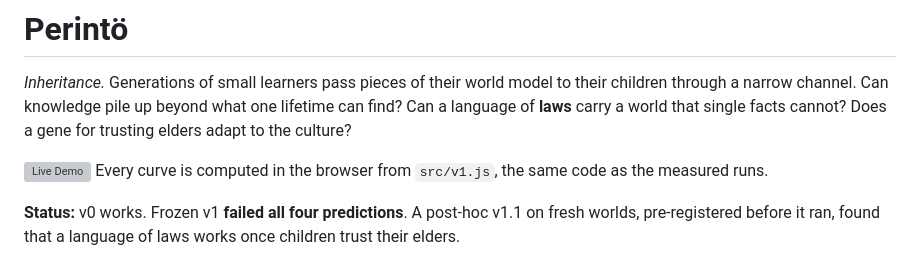
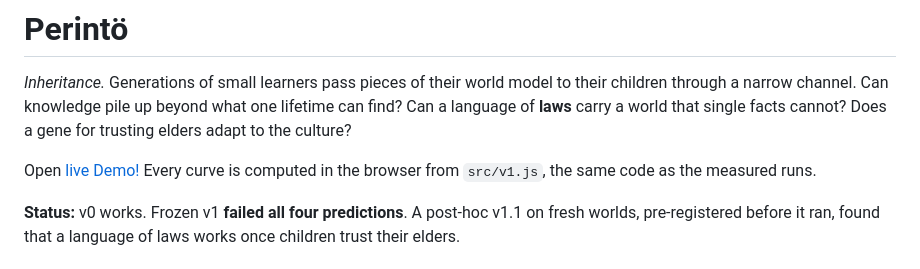
Before and after one commit to anttiluode/Perinto, a Markdown page: README.md, the part around the change. Drawn GitHub-style; grey boxes are pictures that could not be loaded.

```diff
--- a/README.md
+++ b/README.md
@@ -4,7 +4,7 @@
 through a narrow channel. Can knowledge pile up beyond what one lifetime can find? Can a language
 of **laws** carry a world that single facts cannot? Does a gene for trusting elders adapt to the culture?
 
-![Live Demo](https://github.io/anttiluode/docs/index.html) Every curve is computed in the
+Open [live Demo!](https://github.io/anttiluode/docs/index.html) Every curve is computed in the
 browser from `src/v1.js`, the same code as the measured runs.
 
 **Status:** v0 works. Frozen v1 **failed all four predictions**. A post-hoc v1.1 on fresh worlds,
```
